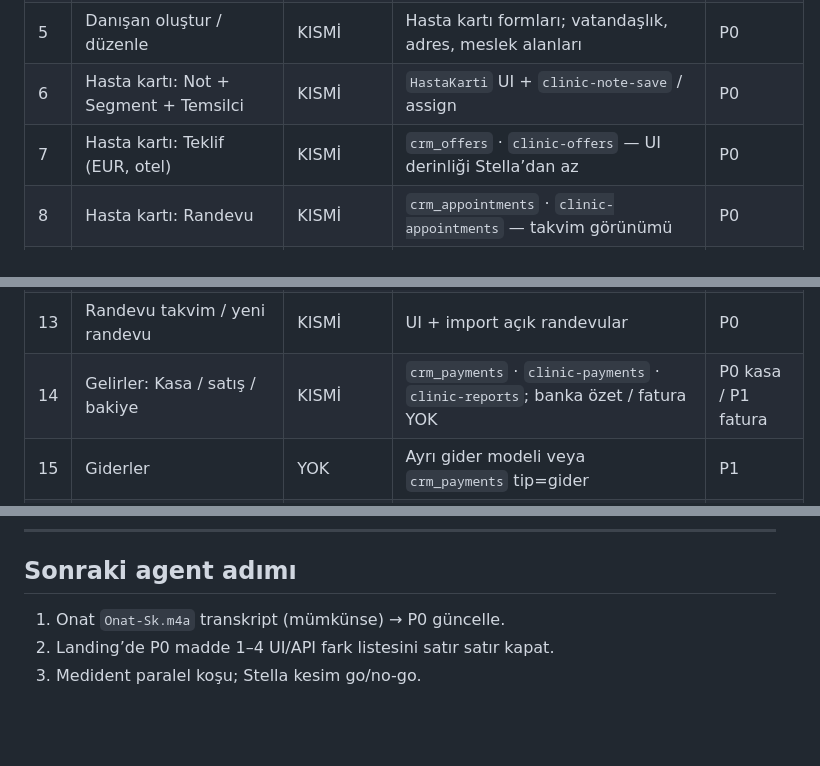
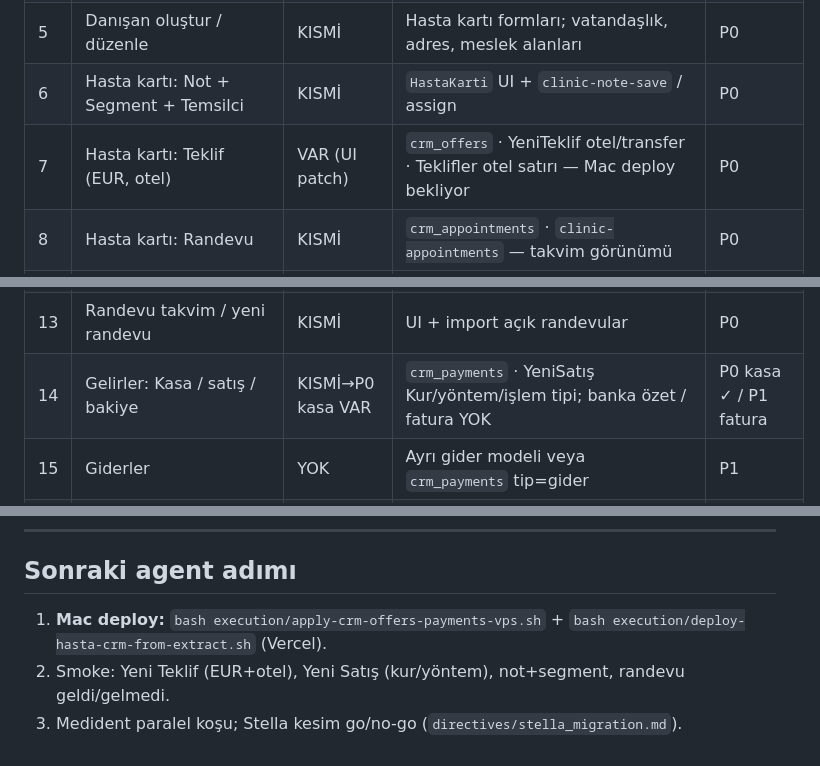
Before and after one commit to enesceylan190758-wq/n8n-repo, a Markdown page: docs/Stella_Gap_Action_Map.md, 3 parts joined by grey strips. GitHub-like rendering; blank space fills up the shorter version.

Commit message:
docs: Onat/teklif/kasa plan doğrulandı — gap + handoff
Transkript ve UI patch zaten repoda; gap #7/#14 ve sonraki adımlar
Mac deploy smoke’a güncellendi. Extract pack canlı HTML üzerine yenilendi.

Co-authored-by: enesceylan190758-wq <enesceylan190758-wq@users.noreply.github.com>

```diff
--- a/docs/Stella_Gap_Action_Map.md
+++ b/docs/Stella_Gap_Action_Map.md
@@ -69,14 +69,14 @@ Durum: **VAR** (P0 canlıda / importta), **KISMİ**, **YOK**.
 | 4 | 5× ulaşılamadı kuralı | VAR | `clinic-crm.js` noteSave + `crm_segments.max_dynamic_attempts` | — |
 | 5 | Danışan oluştur / düzenle | KISMİ | Hasta kartı formları; vatandaşlık, adres, meslek alanları | P0 |
 | 6 | Hasta kartı: Not + Segment + Temsilci | KISMİ | `HastaKarti` UI + `clinic-note-save` / assign | P0 |
-| 7 | Hasta kartı: Teklif (EUR, otel) | KISMİ | `crm_offers` · `clinic-offers` — UI derinliği Stella’dan az | P0 |
+| 7 | Hasta kartı: Teklif (EUR, otel) | VAR (UI patch) | `crm_offers` · YeniTeklif otel/transfer · Teklifler otel satırı — Mac deploy bekliyor | P0 |
 | 8 | Hasta kartı: Randevu | KISMİ | `crm_appointments` · `clinic-appointments` — takvim görünümü | P0 |
 | 9 | Hasta kartı: İşlem / tedavi kartı | YOK | Yeni tablo veya stub; HBYS/Estesoft bridge (`directives/estesoft_integration.md`) | P1 |
 | 10 | Hasta kartı: Dosya & Fotoğraf | YOK | Storage + UI | P2 |
 | 11 | Hasta kartı: Satış & Tahsilat / Fatura | KISMİ/YOK | Ödeme KISMİ; fatura YOK | P0 ödeme / P1 fatura |
 | 12 | Hasta kartı: Formlar / şikayet / diyet | YOK | Stella-özel klinik formlar — kesim için şart değil | P2 |
 | 13 | Randevu takvim / yeni randevu | KISMİ | UI + import açık randevular | P0 |
-| 14 | Gelirler: Kasa / satış / bakiye | KISMİ | `crm_payments` · `clinic-payments` · `clinic-reports`; banka özet / fatura YOK | P0 kasa / P1 fatura |
+| 14 | Gelirler: Kasa / satış / bakiye | KISMİ→P0 kasa VAR | `crm_payments` · YeniSatış Kur/yöntem/işlem tipi; banka özet / fatura YOK | P0 kasa ✓ / P1 fatura |
 | 15 | Giderler | YOK | Ayrı gider modeli veya `crm_payments` tip=gider | P1 |
 | 16 | Ana ekran özet panelleri | YOK/KISMİ | Dashboard kartları (aktif, gün randevu, kasa) — `clinic-reports` genişlet | P1 |
 | 17 | Raporlar (finansal/CRM/danışan) | KISMİ | Basit ay sonu VAR; Stella rapor ağacı YOK | P1 |
@@ -133,6 +133,6 @@ Asıl paket: `.tmp/stella-discovery/nefalix-crm/`.
 
 ## Sonraki agent adımı
 
-1. Onat `Onat-Sk.m4a` transkript (mümkünse) → P0 güncelle.
-2. Landing’de P0 madde 1–4 UI/API fark listesini satır satır kapat.
-3. Medident paralel koşu; Stella kesim go/no-go.
+1. **Mac deploy:** `bash execution/apply-crm-offers-payments-vps.sh` + `bash execution/deploy-hasta-crm-from-extract.sh` (Vercel).
+2. Smoke: Yeni Teklif (EUR+otel), Yeni Satış (kur/yöntem), not+segment, randevu geldi/gelmedi.
+3. Medident paralel koşu; Stella kesim go/no-go (`directives/stella_migration.md`).
```
Also changed, not shown: .tmp/handoff.md (+7 -0 lines).
